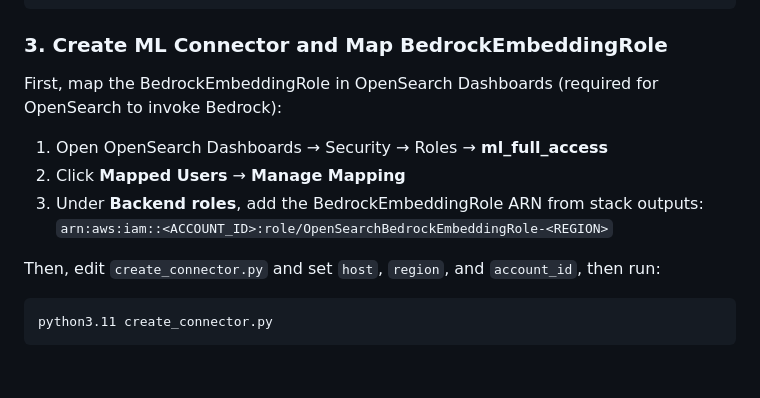
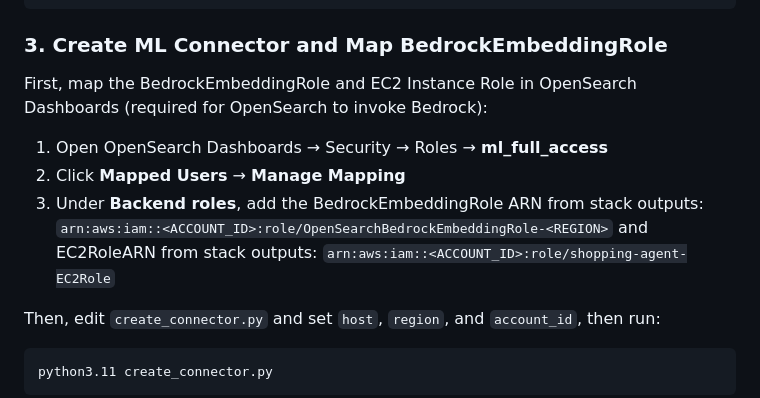
Before and after one commit to aws-samples/sample-ai-shopping-agent-agentcore-opensearch, a Markdown page: README.md, the part around the change. Rendered like a GitHub page; blank space fills up the shorter version.

```diff
--- a/README.md
+++ b/README.md
@@ -191,12 +191,13 @@ git clone <your-repo-url> .
 
 ### 3. Create ML Connector and Map BedrockEmbeddingRole
 
-First, map the BedrockEmbeddingRole in OpenSearch Dashboards (required for OpenSearch to invoke Bedrock):
+First, map the BedrockEmbeddingRole and EC2 Instance Role in OpenSearch Dashboards (required for OpenSearch to invoke Bedrock):
 
 1. Open OpenSearch Dashboards → Security → Roles → **ml_full_access**
 2. Click **Mapped Users** → **Manage Mapping**
 3. Under **Backend roles**, add the BedrockEmbeddingRole ARN from stack outputs:
-   `arn:aws:iam::<ACCOUNT_ID>:role/OpenSearchBedrockEmbeddingRole-<REGION>`
+   `arn:aws:iam::<ACCOUNT_ID>:role/OpenSearchBedrockEmbeddingRole-<REGION>` and EC2RoleARN from stack outputs:
+   `arn:aws:iam::<ACCOUNT_ID>:role/shopping-agent-EC2Role`
 
 Then, edit `create_connector.py` and set `host`, `region`, and `account_id`, then run:
 
```
